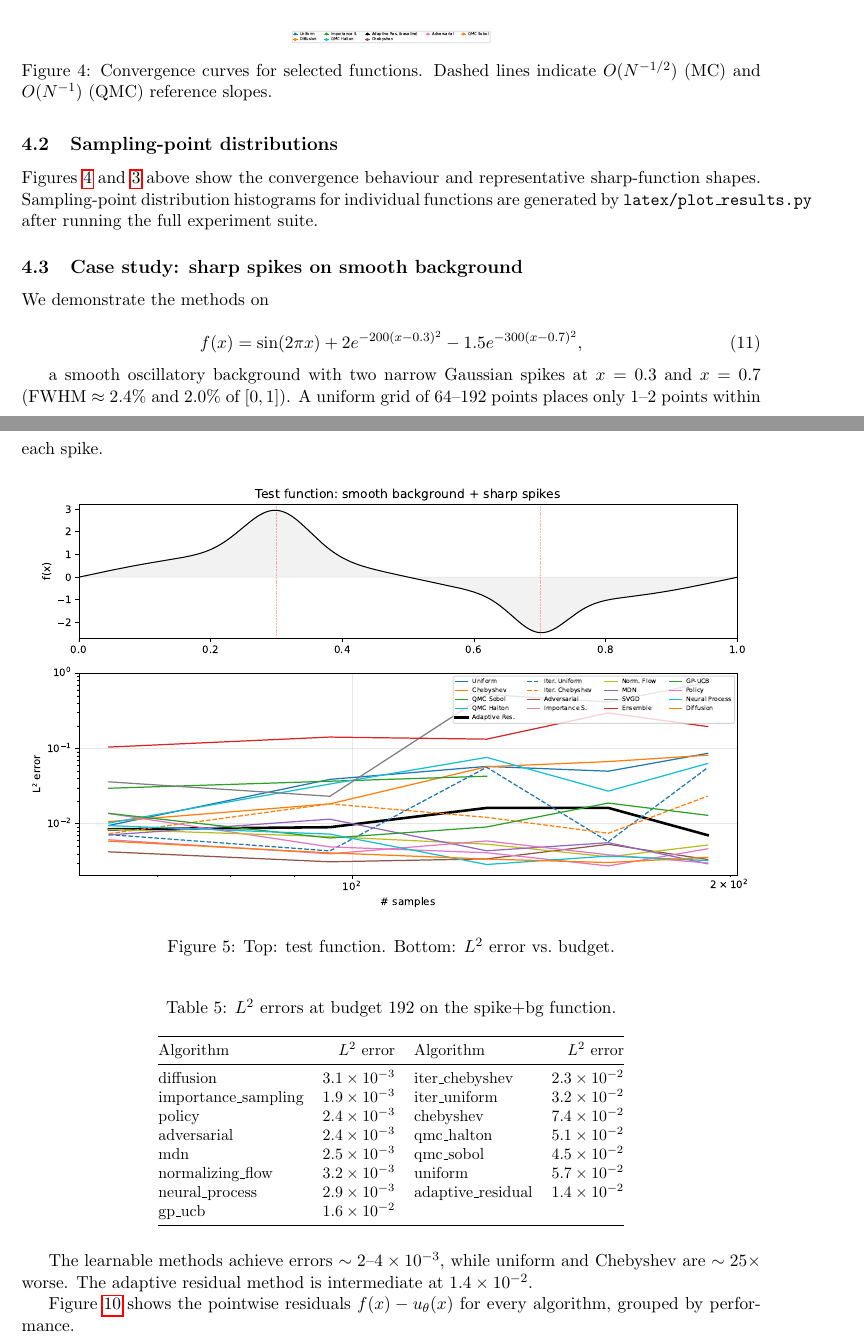
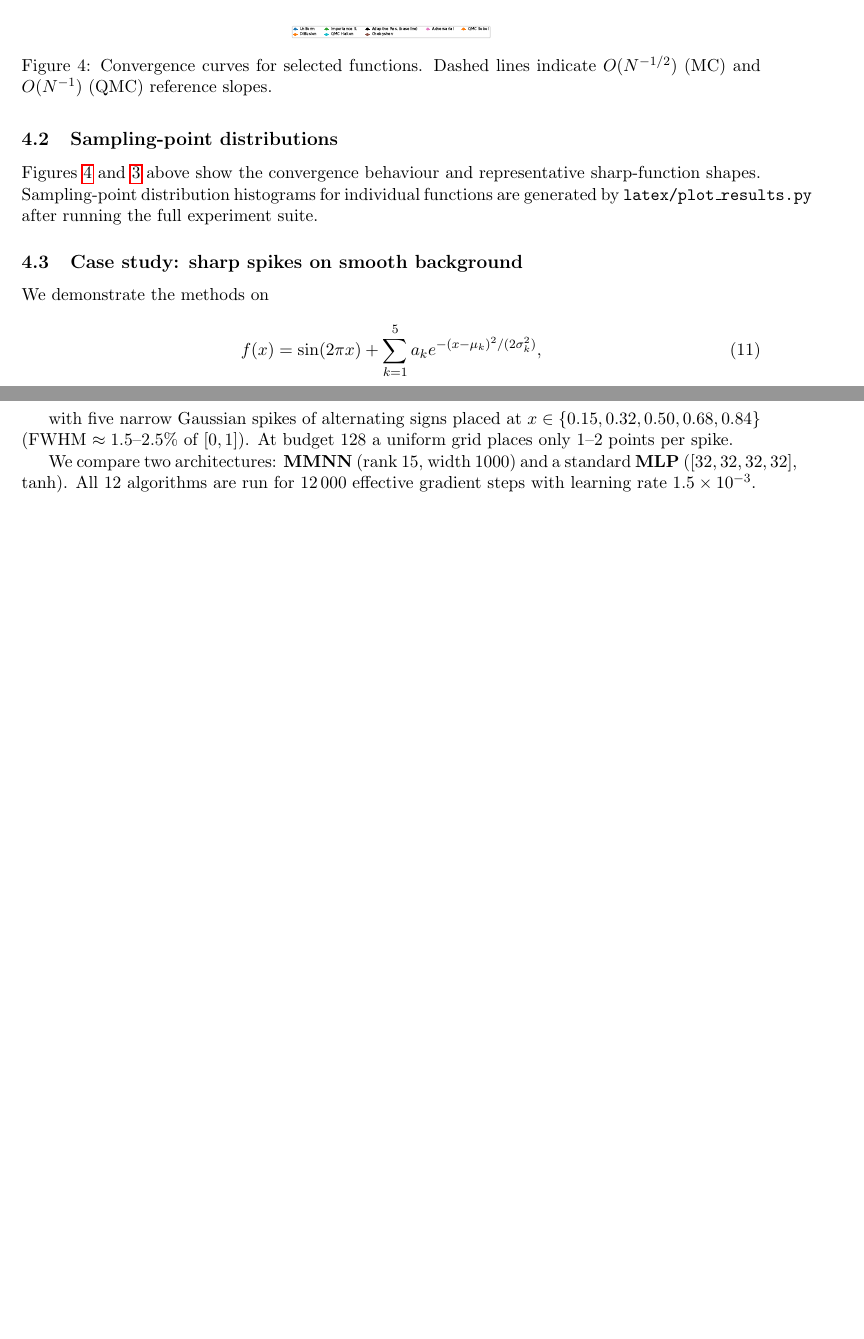
Before and after one commit to lowrank/approx_sampling, a LaTeX paper (latex/main.tex): two parts of pages 9 and 10 of 18 before the commit and two parts of pages 9 and 10 of 14 after it, joined at a grey line, cut so that both start at the same text, the shorter picture padded with empty space. Compiled offline with pdfLaTeX.

Commit message:
update LaTeX case study: single combined figure, 5 spikes, budget=128, MMNN vs MLP

```diff
--- a/latex/main.tex
+++ b/latex/main.tex
@@ -506,44 +506,16 @@ experiment suite.
 We demonstrate the methods on
 
 \begin{equation}
-  f(x) = \sin(2\pi x) + 2e^{-200(x-0.3)^2} - 1.5e^{-300(x-0.7)^2},
+  f(x) = \sin(2\pi x) + \sum_{k=1}^5 a_k e^{-(x-\mu_k)^2/(2\sigma_k^2)},
 \end{equation}
 
-a smooth oscillatory background with two narrow Gaussian spikes at
-$x=0.3$ and $x=0.7$ (FWHM $\approx 2.4\%$ and $2.0\%$ of $[0,1]$).
-A uniform grid of 64--192 points places only 1--2 points within each spike.
+with five narrow Gaussian spikes of alternating signs placed at
+$x\in\{0.15,0.32,0.50,0.68,0.84\}$ (FWHM $\approx 1.5$--$2.5\%$ of
+$[0,1]$).  At budget 128 a uniform grid places only 1--2 points per spike.
+
+We compare two architectures: \textbf{MMNN} (rank 15, width 1000) and a
+standard \textbf{MLP} ($[32,32,32,32]$, $\tanh$).  All 12 algorithms are
+run for 12\,000 effective gradient steps with learning rate $1.5\times10^{-3}$.
 
 \begin{figure}[H]
   \centering
-  \includegraphics[width=\textwidth]{figures/spike_bg_results.pdf}
-  \caption{Top: test function.  Bottom: $L^2$ error vs.\ budget.}
-  \label{fig:spike_bg}
-\end{figure}
-
-\begin{table}[H]
-  \centering
-  \caption{$L^2$ errors at budget 192 on the spike+bg function.}
-  \label{tab:spike_bg}
-  \small
-  \begin{tabular}{@{}lrlr@{}}
-    \toprule
-    Algorithm & $L^2$ error & Algorithm & $L^2$ error \\
-    \midrule
-    diffusion          & $3.1\times10^{-3}$ & iter\_chebyshev    & $2.3\times10^{-2}$ \\
-    importance\_sampling & $1.9\times10^{-3}$ & iter\_uniform      & $3.2\times10^{-2}$ \\
-    policy             & $2.4\times10^{-3}$ & chebyshev          & $7.4\times10^{-2}$ \\
-    adversarial        & $2.4\times10^{-3}$ & qmc\_halton        & $5.1\times10^{-2}$ \\
-    mdn                & $2.5\times10^{-3}$ & qmc\_sobol         & $4.5\times10^{-2}$ \\
-    normalizing\_flow   & $3.2\times10^{-3}$ & uniform            & $5.7\times10^{-2}$ \\
-    neural\_process     & $2.9\times10^{-3}$ & adaptive\_residual  & $1.4\times10^{-2}$ \\
-    gp\_ucb            & $1.6\times10^{-2}$ &                    & \\
-    \bottomrule
-  \end{tabular}
-\end{table}
-
-The learnable methods achieve errors $\sim 2$--$4\times10^{-3}$, while
-uniform and Chebyshev are $\sim 25\times$ worse.  The adaptive residual
-method is intermediate at $1.4\times10^{-2}$.
-
-Figure~\ref{fig:spike_bg_residuals} shows the pointwise residuals
-$f(x)-u_\theta(x)$ for every algorithm, grouped by performance.
@@ -555,2 +522,6 @@ $f(x)-u_\theta(x)$ for every algorithm, grouped by performance.
-  \label{fig:spike_bg_residuals_g1}
-\end{figure}
+  \includegraphics[width=\textwidth]{figures/spike_bg_residuals.pdf}
+  \caption{Pointwise residuals $f(x)-u_\theta(x)$ and sampling-point
+           histograms at budget 128.  Top section: MMNN.  Bottom section:
+           MLP.  Within each section algorithms are sorted by $L^2$ error.
+           Blue/orange histograms show where each method allocated its 128
+           samples.}
```
Also changed, not shown: latex/main.pdf, latex/main.tex (32 more changed lines), 2 other files.
